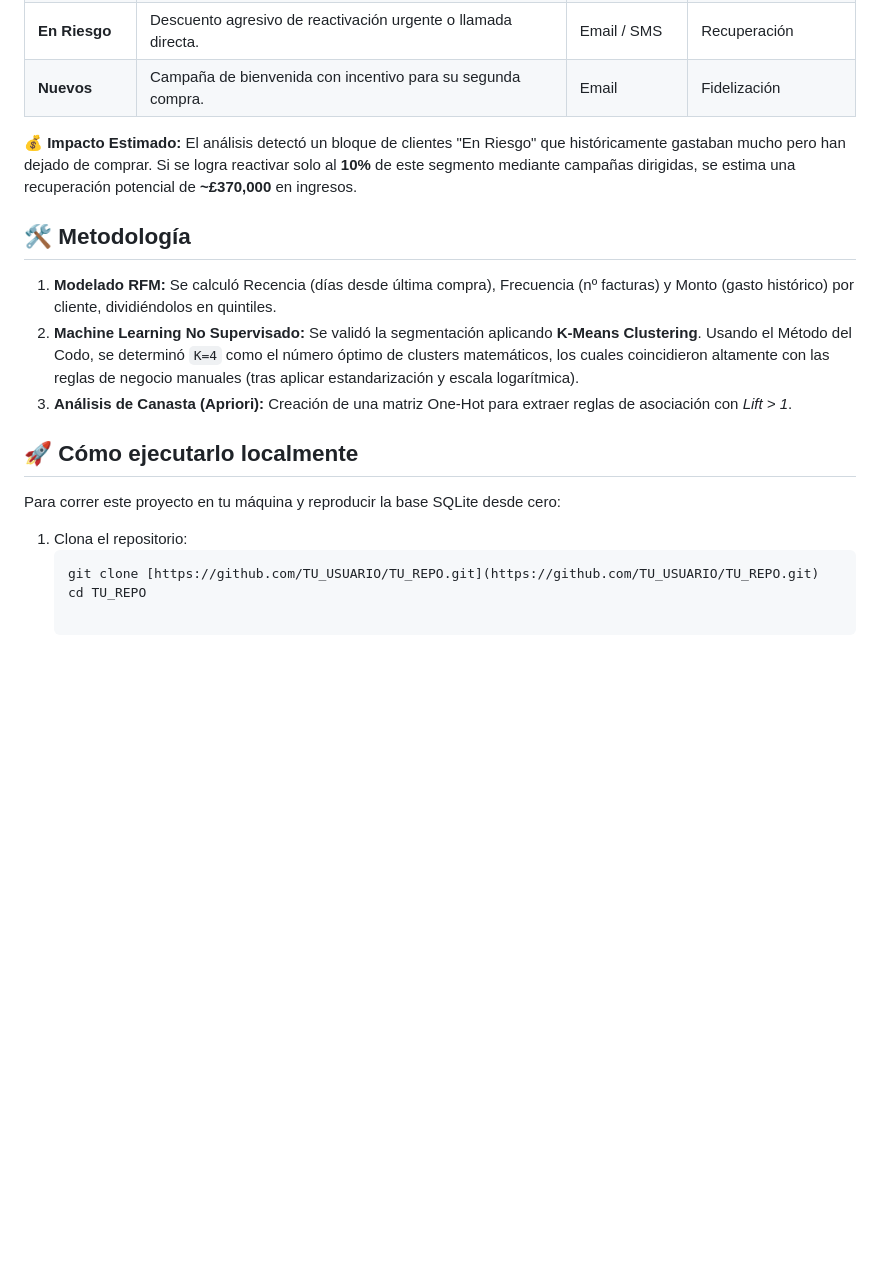
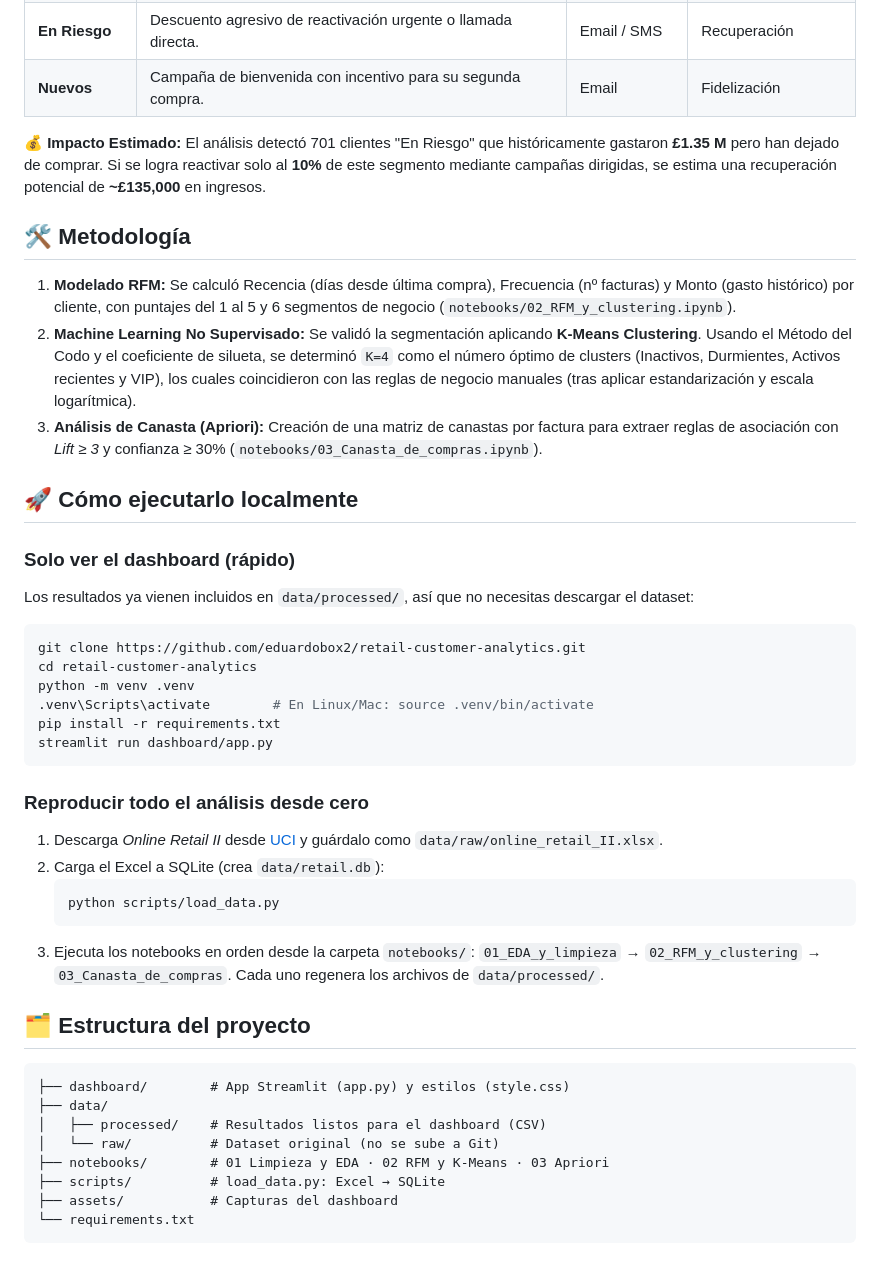
Before and after one commit to eduardobox2/retail-customer-analytics, a Markdown page: README.md, the part around one of its changes. Drawn GitHub-style; blank space fills up the shorter version.

````diff
--- a/README.md
+++ b/README.md
@@ -27,17 +34,43 @@ El e-commerce genera un gran volumen de transacciones diarias, pero carecía de
 | **En Riesgo** | Descuento agresivo de reactivación urgente o llamada directa. | Email / SMS | Recuperación |
 | **Nuevos** | Campaña de bienvenida con incentivo para su segunda compra. | Email | Fidelización |
 
-💰 **Impacto Estimado:** El análisis detectó un bloque de clientes "En Riesgo" que históricamente gastaban mucho pero han dejado de comprar. Si se logra reactivar solo al **10%** de este segmento mediante campañas dirigidas, se estima una recuperación potencial de **~£370,000** en ingresos.
+💰 **Impacto Estimado:** El análisis detectó 701 clientes "En Riesgo" que históricamente gastaron **£1.35 M** pero han dejado de comprar. Si se logra reactivar solo al **10%** de este segmento mediante campañas dirigidas, se estima una recuperación potencial de **~£135,000** en ingresos.
 
 ## 🛠️ Metodología
-1. **Modelado RFM:** Se calculó Recencia (días desde última compra), Frecuencia (nº facturas) y Monto (gasto histórico) por cliente, dividiéndolos en quintiles.
-2. **Machine Learning No Supervisado:** Se validó la segmentación aplicando **K-Means Clustering**. Usando el Método del Codo, se determinó `K=4` como el número óptimo de clusters matemáticos, los cuales coincidieron altamente con las reglas de negocio manuales (tras aplicar estandarización y escala logarítmica).
-3. **Análisis de Canasta (Apriori):** Creación de una matriz One-Hot para extraer reglas de asociación con *Lift > 1*.
+1. **Modelado RFM:** Se calculó Recencia (días desde última compra), Frecuencia (nº facturas) y Monto (gasto histórico) por cliente, con puntajes del 1 al 5 y 6 segmentos de negocio (`notebooks/02_RFM_y_clustering.ipynb`).
+2. **Machine Learning No Supervisado:** Se validó la segmentación aplicando **K-Means Clustering**. Usando el Método del Codo y el coeficiente de silueta, se determinó `K=4` como el número óptimo de clusters (Inactivos, Durmientes, Activos recientes y VIP), los cuales coincidieron con las reglas de negocio manuales (tras aplicar estandarización y escala logarítmica).
+3. **Análisis de Canasta (Apriori):** Creación de una matriz de canastas por factura para extraer reglas de asociación con *Lift ≥ 3* y confianza ≥ 30% (`notebooks/03_Canasta_de_compras.ipynb`).
 
 ## 🚀 Cómo ejecutarlo localmente
-Para correr este proyecto en tu máquina y reproducir la base SQLite desde cero:
 
-1. Clona el repositorio:
+### Solo ver el dashboard (rápido)
+Los resultados ya vienen incluidos en `data/processed/`, así que no necesitas descargar el dataset:
+
+```bash
+git clone https://github.com/eduardobox2/retail-customer-analytics.git
+cd retail-customer-analytics
+python -m venv .venv
+.venv\Scripts\activate        # En Linux/Mac: source .venv/bin/activate
+pip install -r requirements.txt
+streamlit run dashboard/app.py
+```
+
+### Reproducir todo el análisis desde cero
+1. Descarga *Online Retail II* desde [UCI](https://archive.ics.uci.edu/ml/datasets/Online+Retail+II) y guárdalo como `data/raw/online_retail_II.xlsx`.
+2. Carga el Excel a SQLite (crea `data/retail.db`):
    ```bash
-   git clone [https://github.com/TU_USUARIO/TU_REPO.git](https://github.com/TU_USUARIO/TU_REPO.git)
-   cd TU_REPO
+   python scripts/load_data.py
+   ```
+3. Ejecuta los notebooks en orden desde la carpeta `notebooks/`: `01_EDA_y_limpieza` → `02_RFM_y_clustering` → `03_Canasta_de_compras`. Cada uno regenera los archivos de `data/processed/`.
+
+## 🗂️ Estructura del proyecto
+```
+├── dashboard/        # App Streamlit (app.py) y estilos (style.css)
+├── data/
+│   ├── processed/    # Resultados listos para el dashboard (CSV)
+│   └── raw/          # Dataset original (no se sube a Git)
+├── notebooks/        # 01 Limpieza y EDA · 02 RFM y K-Means · 03 Apriori
+├── scripts/          # load_data.py: Excel → SQLite
+├── assets/           # Capturas del dashboard
+└── requirements.txt
+```
````
Also changed, not shown: other parts of README.md (+13 -6 lines), assets/dashboard.png (added), assets/dashboard_canasta.png (added), assets/dashboard_segmentos.png (added), image/README/1794283605133.png (deleted), 14 other files.
